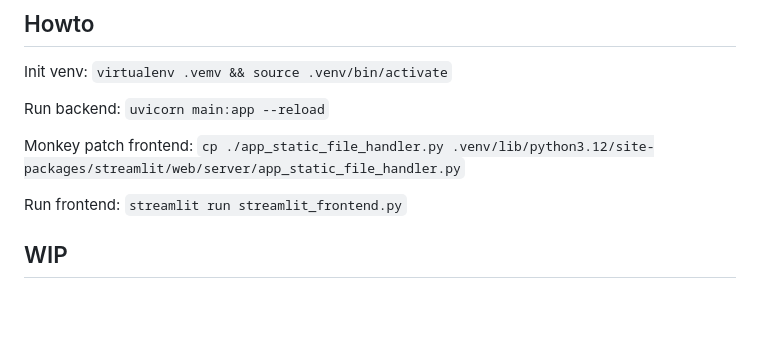
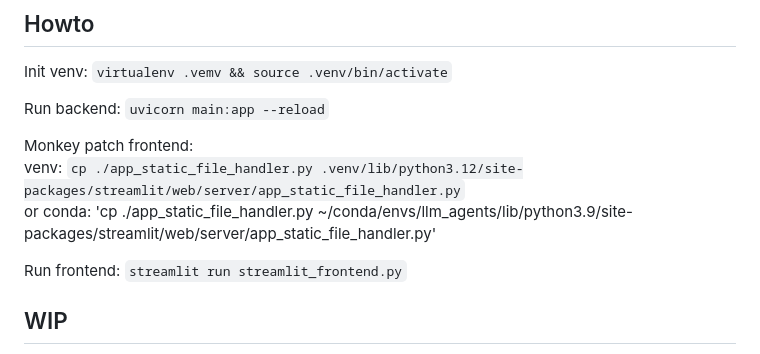
Before and after one commit to rzumany/llmaawsh, a Markdown page: README.md, the part around the change. Drawn GitHub-style; blank space fills up the shorter version.

```diff
--- a/README.md
+++ b/README.md
@@ -22,7 +22,10 @@ Init venv: `virtualenv .vemv && source .venv/bin/activate`
 
 Run backend: `uvicorn main:app --reload`
 
-Monkey patch frontend: `cp ./app_static_file_handler.py .venv/lib/python3.12/site-packages/streamlit/web/server/app_static_file_handler.py`
+Monkey patch frontend:
+venv: `cp ./app_static_file_handler.py .venv/lib/python3.12/site-packages/streamlit/web/server/app_static_file_handler.py`
+or
+conda: 'cp ./app_static_file_handler.py ~/conda/envs/llm_agents/lib/python3.9/site-packages/streamlit/web/server/app_static_file_handler.py'
 
 Run frontend: `streamlit run streamlit_frontend.py`
 
```
